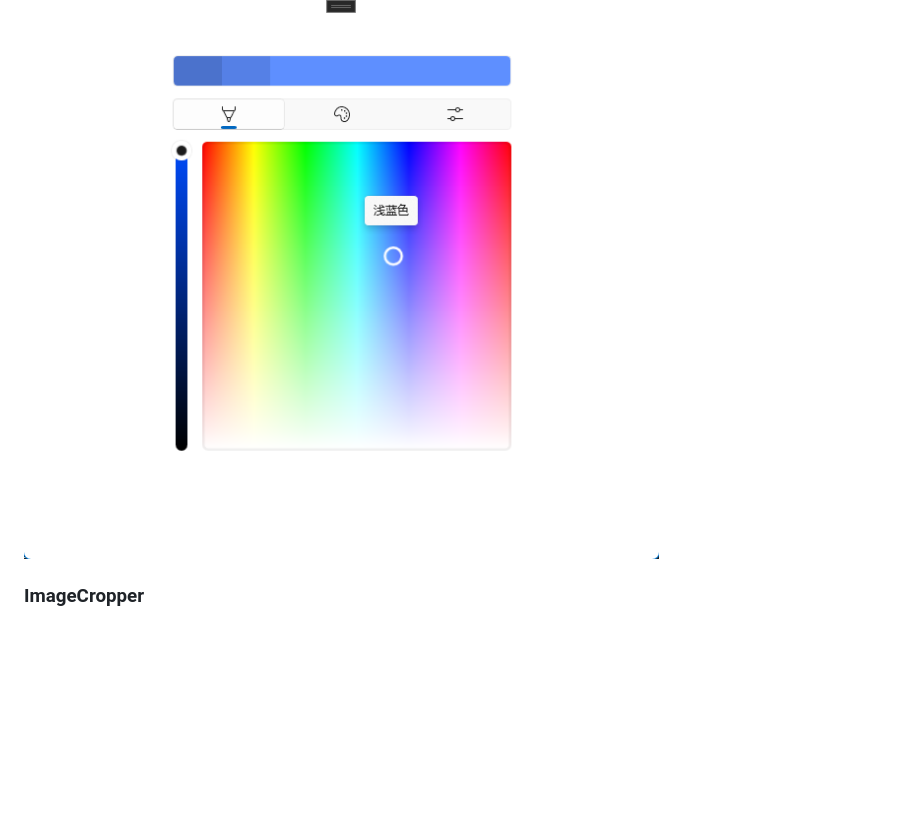
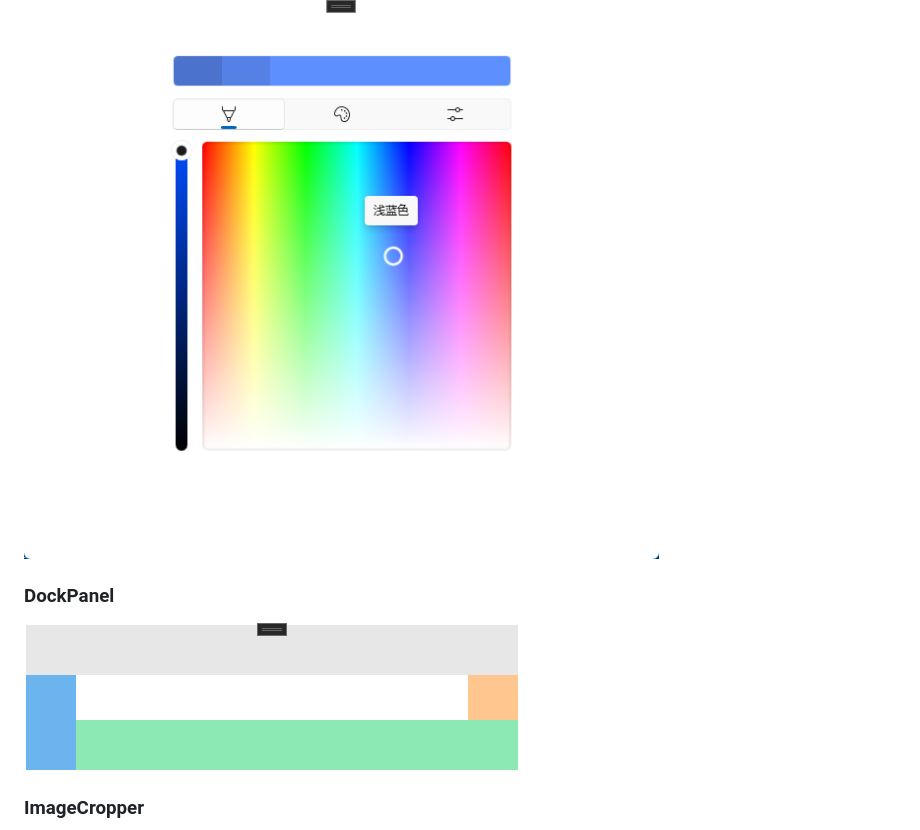
Before and after one commit to lgztx96/CommunityToolkit.WinUI, a Markdown page: README.md, the part around the change. Drawn GitHub-style; pictures changed too: docs/images/DockPanel.png (added); blank space fills up the shorter version.

Commit message:
Add DockPanel control

```diff
--- a/README.md
+++ b/README.md
@@ -22,6 +22,9 @@ The goal is to allow seamless usage of these controls in WinUI 3 / C++ projects.
 
 ### ColorPicker / ColorPickerButton
 ![ColorPicker](docs/images/ColorPicker.png)
+
+### DockPanel
+![DockPanel](docs/images/DockPanel.png)
 
 ### ImageCropper
 ![ImageCropper](docs/images/ImageCropper.png)
```
Also changed, not shown: 7 other files.
